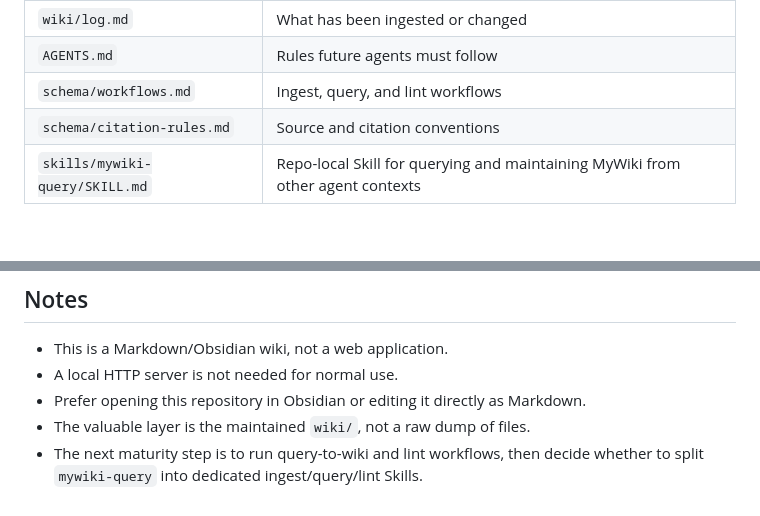
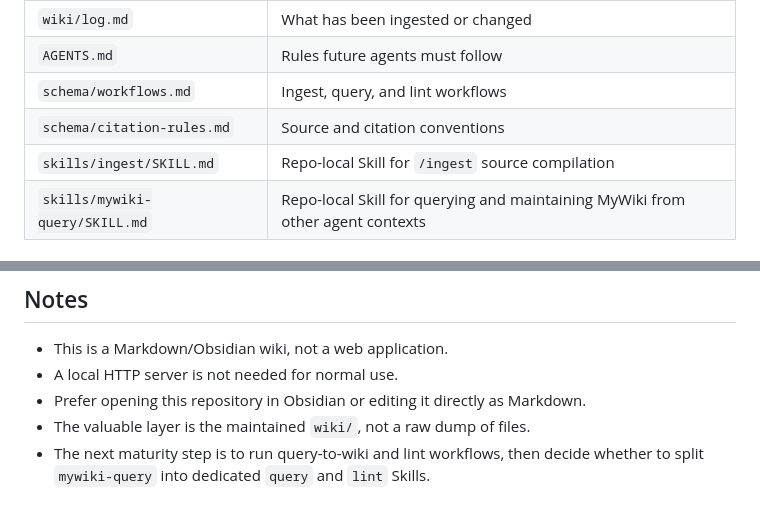
Before and after one commit to chenweil/wiki, a Markdown page: README.md, 2 parts joined by grey strips. GitHub-like rendering.

```diff
--- a/README.md
+++ b/README.md
@@ -48,6 +48,7 @@ This repository is in the seed-wiki stage. The file structure and first ingest l
 | `AGENTS.md` | Rules future agents must follow |
 | `schema/workflows.md` | Ingest, query, and lint workflows |
 | `schema/citation-rules.md` | Source and citation conventions |
+| `skills/ingest/SKILL.md` | Repo-local Skill for `/ingest` source compilation |
 | `skills/mywiki-query/SKILL.md` | Repo-local Skill for querying and maintaining MyWiki from other agent contexts |
 
 ## Current Compiled Domain
@@ -188,4 +210,4 @@ If using another agent runtime, use that runtime's own Skill/plugin directory in
 - A local HTTP server is not needed for normal use.
 - Prefer opening this repository in Obsidian or editing it directly as Markdown.
 - The valuable layer is the maintained `wiki/`, not a raw dump of files.
-- The next maturity step is to run query-to-wiki and lint workflows, then decide whether to split `mywiki-query` into dedicated ingest/query/lint Skills.
+- The next maturity step is to run query-to-wiki and lint workflows, then decide whether to split `mywiki-query` into dedicated `query` and `lint` Skills.
```
Also changed, not shown: other parts of README.md (+24 -3 lines), AGENTS.md (+1 -0 lines), skills/ingest/SKILL.md (added, +71 -0 lines).
